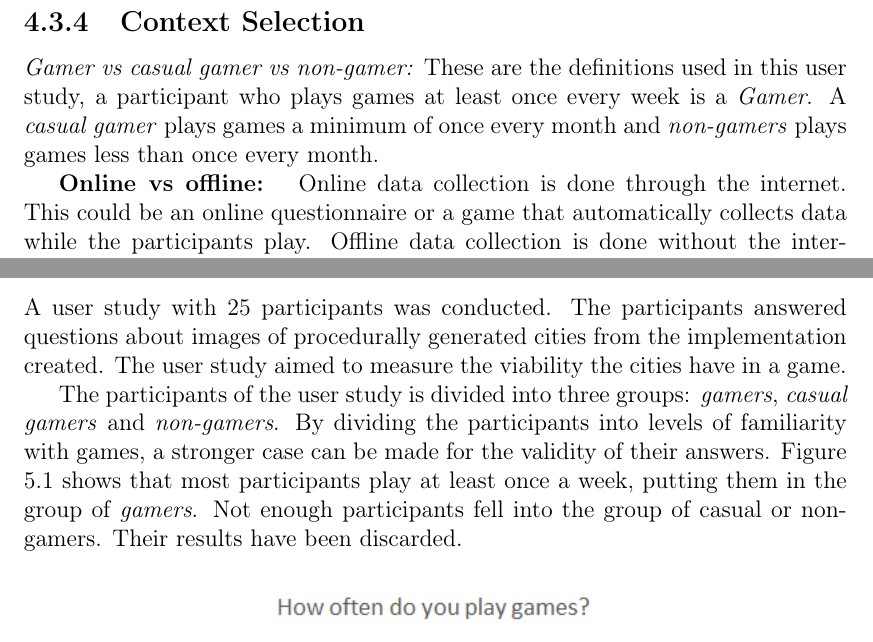
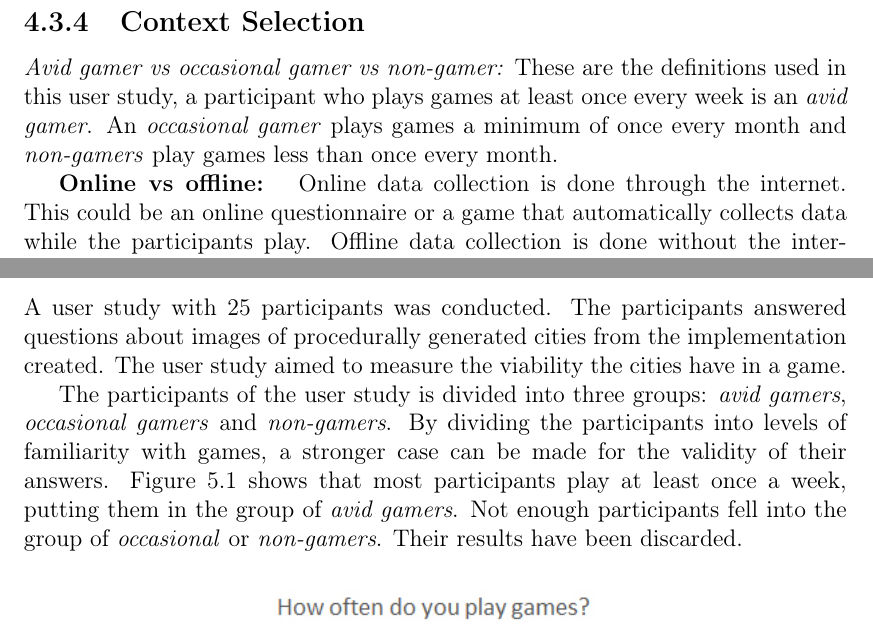
Before and after one commit to Jaddori/BScPCG, a LaTeX thesis (LaTeX/thesis.tex, which reads LaTeX/method.tex, LaTeX/results.tex): two parts of pages 22 and 26 of 37, joined at a grey line, cut so that both start at the same text. Compiled offline with pdfLaTeX.

Commit message:
LaTeX - Changed name of subject groups

```diff
--- a/LaTeX/method.tex
+++ b/LaTeX/method.tex
@@ -185,7 +185,7 @@ To explore the procedural generation of a city, a desktop application was create
 	%This section defines the experiment further with things as variables, hypothesis and subject selection. The validity of the experiment is discussed and the questionnaire form is shown.
 
 	\subsection{Context Selection}
-	\textit{Gamer vs casual gamer vs non-gamer:} These are the definitions used in this user study, a participant who plays games at least once every week is a \textit{Gamer}. A \textit{casual gamer} plays games a minimum of once every month and \textit{non-gamers} plays games less than once every month.
+	\textit{Avid gamer vs occasional gamer vs non-gamer:} These are the definitions used in this user study, a participant who plays games at least once every week is an \textit{avid gamer}. An \textit{occasional gamer} plays games a minimum of once every month and \textit{non-gamers} play games less than once every month.
 
 	\textbf{Online vs offline: }
 	Online data collection is done through the internet. This could be an online questionnaire or a game that automatically collects data while the participants play. Offline data collection is done without the internet. This could be done through interviews or paper questionnaires. This user study collected data Offline through a questionnaire and online through the same questionnaire. The questionnaire can be found at \ref{ssssec:questionnaire}.
--- a/LaTeX/results.tex
+++ b/LaTeX/results.tex
@@ -7,7 +7,7 @@ A user study with 25 participants was conducted. The participants answered quest
 
 % how often do you play?
 \par
-The participants of the user study is divided into three groups: \textit{gamers}, \textit{casual gamers} and \textit{non-gamers}. By dividing the participants into levels of familiarity with games, a stronger case can be made for the validity of their answers. Figure \ref{fig:pie-chart-often-play} shows that most participants play at least once a week, putting them in the group of \textit{gamers}. Not enough participants fell into the group of casual or non-gamers. Their results have been discarded.
+The participants of the user study is divided into three groups: \textit{avid gamers}, \textit{occasional gamers} and \textit{non-gamers}. By dividing the participants into levels of familiarity with games, a stronger case can be made for the validity of their answers. Figure \ref{fig:pie-chart-often-play} shows that most participants play at least once a week, putting them in the group of \textit{avid gamers}. Not enough participants fell into the group of \textit{occasional} or \textit{non-gamers}. Their results have been discarded.
 
 \begin{figure}[h]
 	\centering
```
